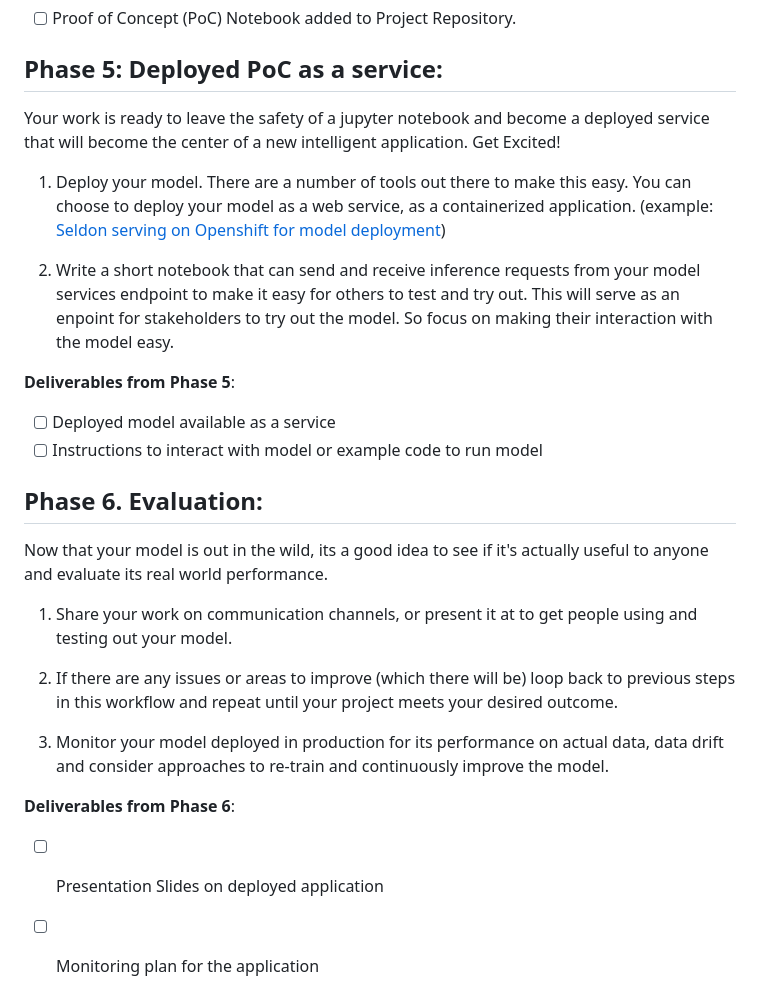
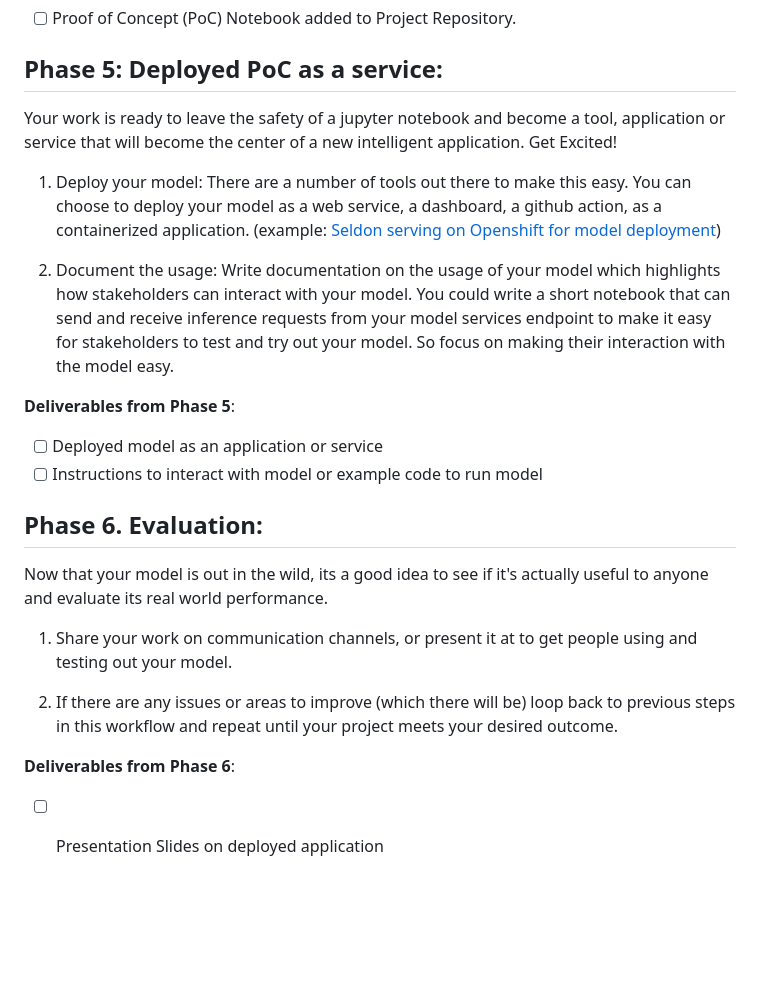
Before and after one commit to BU-Spark/ml-549-course, a Markdown page: project-structure/project-lifecycle.md, the part around the change. GitHub-like rendering; blank space fills up the shorter version.

Commit message:
modified deployment and monitoring phases

```diff
--- a/project-structure/project-lifecycle.md
+++ b/project-structure/project-lifecycle.md
@@ -124,16 +124,16 @@ Often deploying a working proof of concept model and sharing that with the stake
 
 ## Phase 5: Deployed PoC as a service:
 
-Your work is ready to leave the safety of a jupyter notebook and become a deployed service that will become the center of a new intelligent application. Get Excited!
+Your work is ready to leave the safety of a jupyter notebook and become a tool, application or service that will become the center of a new intelligent application. Get Excited!
 
-1. Deploy your model. There are a number of tools out there to make this easy. You can choose to deploy your model as a web service, as a containerized application. (example: [Seldon serving on Openshift for model deployment](https://github.com/aicoe-aiops/ocp-ci-analysis/blob/master/docs/workshop/model_deployment.md))
+1. Deploy your model: There are a number of tools out there to make this easy. You can choose to deploy your model as a web service, a dashboard, a github action, as a containerized application. (example: [Seldon serving on Openshift for model deployment](https://github.com/aicoe-aiops/ocp-ci-analysis/blob/master/docs/workshop/model_deployment.md))
 
-2. Write a short notebook that can send and receive inference requests from your model services endpoint to make it easy for others to test and try out. This will serve as an enpoint for stakeholders to try out the model. So focus on making their interaction with the model easy.
+2. Document the usage: Write documentation on the usage of your model which highlights how stakeholders can interact with your model. You could write a short notebook that can send and receive inference requests from your model services endpoint to make it easy for stakeholders to test and try out your model. So focus on making their interaction with the model easy.
 
 
 **Deliverables from Phase 5**:
 
-- [ ] Deployed model available as a service
+- [ ] Deployed model as an application or service
 - [ ] Instructions to interact with model or example code to run model
 
 ## Phase 6. Evaluation:
@@ -144,9 +144,6 @@ Now that your model is out in the wild, its a good idea to see if it's actually
 
 2. If there are any issues or areas to improve (which there will be) loop back to previous steps in this workflow and repeat until your project meets your desired outcome.
 
-3. Monitor your model deployed in production for its performance on actual data, data drift and consider approaches to re-train and continuously improve the model.
-
 **Deliverables from Phase 6**:
 
 - [ ] Presentation Slides on deployed application
-- [ ] Monitoring plan for the application
```
